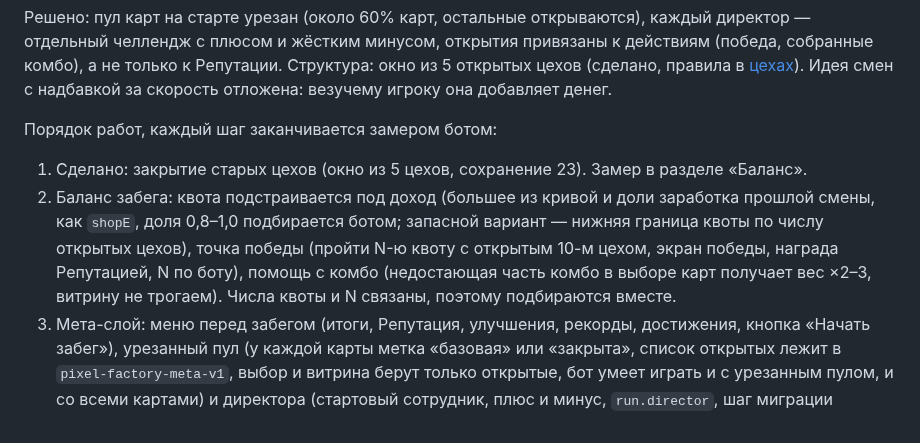
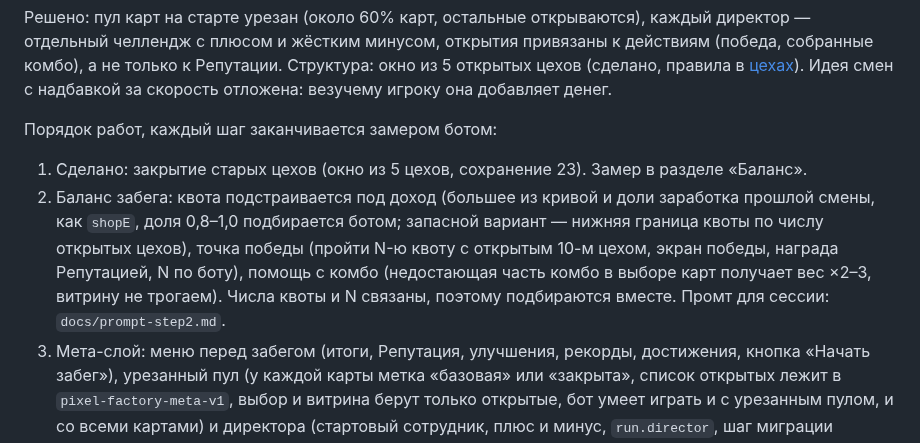
Before and after one commit to tearsonmyjeans/my-first-mobile-game, a Markdown page: docs/main.md, the part around one of its changes. Drawn GitHub-style.

Commit message:
Docs: step 2 session prompt, final stress runs
Co-Authored-By: Claude Opus 5.5 <noreply@anthropic.com>
Claude-Session: https://claude.ai/code/session_016RjMDhq1JL5Ms76gWLP6zJ

```diff
--- a/docs/main.md
+++ b/docs/main.md
@@ -103,7 +103,7 @@
 Порядок работ, каждый шаг заканчивается замером ботом:
 
 1. Сделано: закрытие старых цехов (окно из 5 цехов, сохранение 23). Замер в разделе «Баланс».
-2. Баланс забега: квота подстраивается под доход (большее из кривой и доли заработка прошлой смены, как `shopE`, доля 0,8–1,0 подбирается ботом; запасной вариант — нижняя граница квоты по числу открытых цехов), точка победы (пройти N-ю квоту с открытым 10-м цехом, экран победы, награда Репутацией, N по боту), помощь с комбо (недостающая часть комбо в выборе карт получает вес ×2–3, витрину не трогаем). Числа квоты и N связаны, поэтому подбираются вместе.
+2. Баланс забега: квота подстраивается под доход (большее из кривой и доли заработка прошлой смены, как `shopE`, доля 0,8–1,0 подбирается ботом; запасной вариант — нижняя граница квоты по числу открытых цехов), точка победы (пройти N-ю квоту с открытым 10-м цехом, экран победы, награда Репутацией, N по боту), помощь с комбо (недостающая часть комбо в выборе карт получает вес ×2–3, витрину не трогаем). Числа квоты и N связаны, поэтому подбираются вместе. Промт для сессии: `docs/prompt-step2.md`.
 3. Мета-слой: меню перед забегом (итоги, Репутация, улучшения, рекорды, достижения, кнопка «Начать забег»), урезанный пул (у каждой карты метка «базовая» или «закрыта», список открытых лежит в `pixel-factory-meta-v1`, выбор и витрина берут только открытые, бот умеет играть и с урезанным пулом, и со всеми картами) и директора (стартовый сотрудник, плюс и минус, `run.director`, шаг миграции сохранения; первые 3–4 открыты, выбор в меню).
 4. Открытия и сложность: победа с директором открывает следующего, собранное комбо открывает привязанную карту или сотрудника (таблица «комбо → открытие» в `cards.md`), часть открытий покупается за Репутацию; уровни сложности после победы (злее проверки и жёстче квоты, каждый открывается победой на предыдущем).
 5. Контент и финальный замер: новые карты и директора, которые открываются на высоких уровнях; замер ботом по каждому директору (уровни проверяются на одном-двух), правка баланса, обновление документов и артефакта.
```
Also changed, not shown: other parts of docs/main.md (+1 -1 lines), docs/prompt-step2.md (added, +25 -0 lines).
